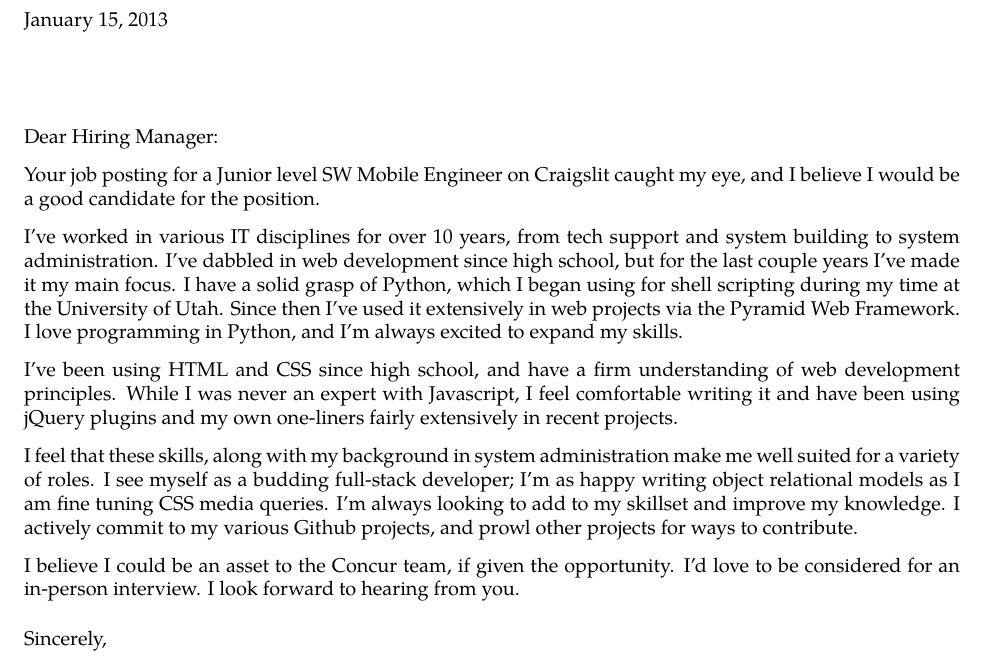
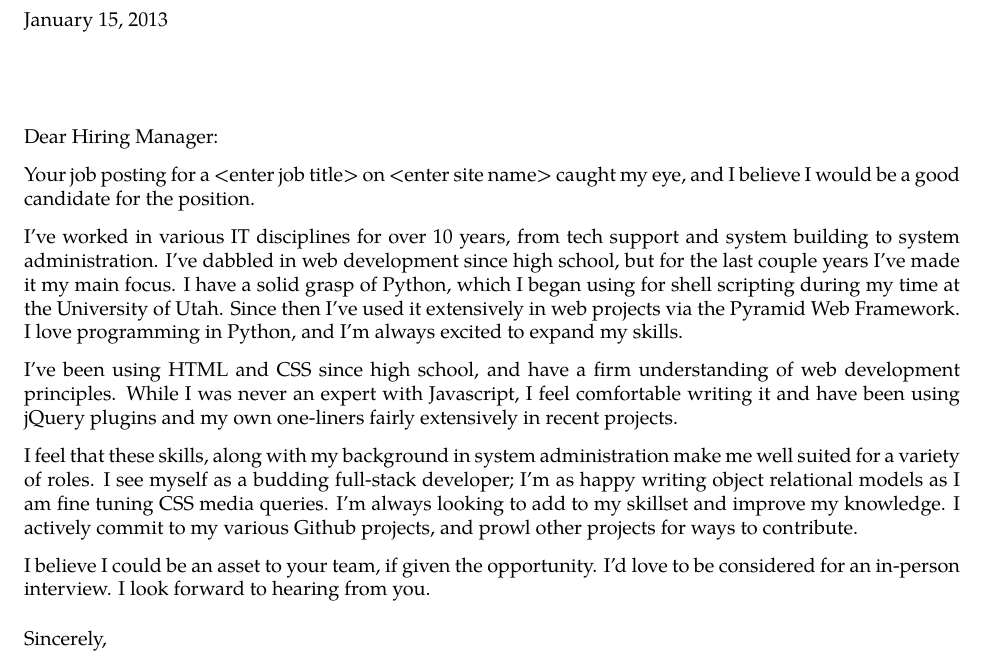
Before and after one commit to JefferyCoombs/resume, a LaTeX letter (Cover_ParkerJPinette.tex): part of the page, cut so that both start at the same text. Compiled offline with XeLaTeX; a missing font is replaced by an installed copy or a similar font.

Commit message:
set master branch back to generic cover

```diff
--- a/Cover_ParkerJPinette.tex
+++ b/Cover_ParkerJPinette.tex
@@ -27,7 +27,7 @@
 
 \opening{Dear Hiring Manager:}
 
-\noindent Your job posting for a Junior level SW Mobile Engineer on Craigslit caught my eye, and I believe I would be a good candidate for the position.
+\noindent Your job posting for a <enter job title> on <enter site name> caught my eye, and I believe I would be a good candidate for the position.
 
 \noindent I've worked in various IT disciplines for over 10 years, from tech support and system building to system administration. I've dabbled in web development since high school, but for the last couple years I've made it my main focus. I have a solid grasp of Python, which I began using for shell scripting during my time at the University of Utah. Since then I've used it extensively in web projects via the Pyramid Web Framework. I love programming in Python, and I'm always excited to expand my skills.
 
@@ -35,7 +35,7 @@
 
 \noindent I feel that these skills, along with my background in system administration make me well suited for a variety of roles. I see myself as a budding full-stack developer; I'm as happy writing object relational models as I am fine tuning CSS media queries. I'm always looking to add to my skillset and improve my knowledge. I actively commit to my various Github projects, and prowl other projects for ways to contribute.
 
-\noindent I believe I could be an asset to the Concur team, if given the opportunity. I'd love to be considered for an in-person interview. I look forward to hearing from you.
+\noindent I believe I could be an asset to your team, if given the opportunity. I'd love to be considered for an in-person interview. I look forward to hearing from you.
 
 \closing{Sincerely,}
 \end{letter}
```
Also changed, not shown: Cover_ParkerJPinette.pdf.
